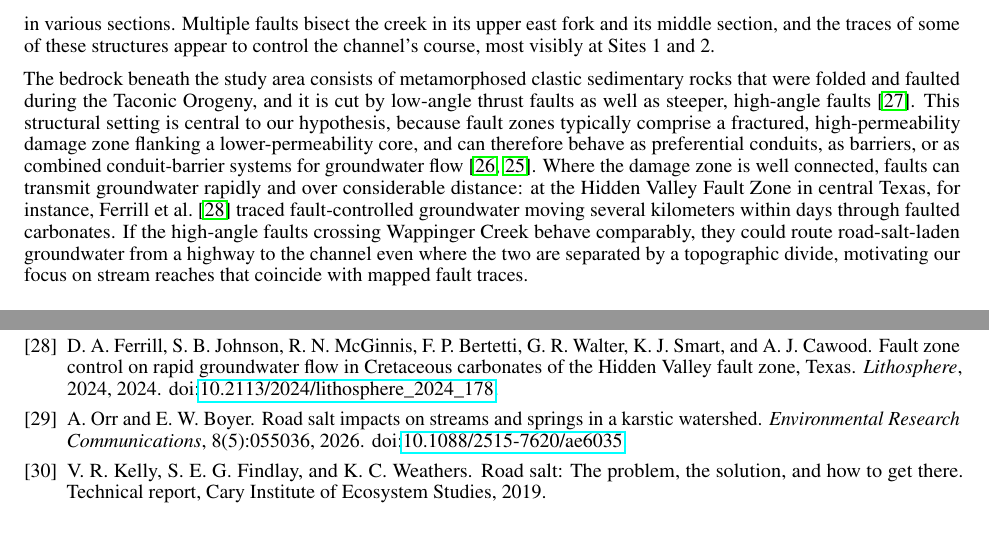
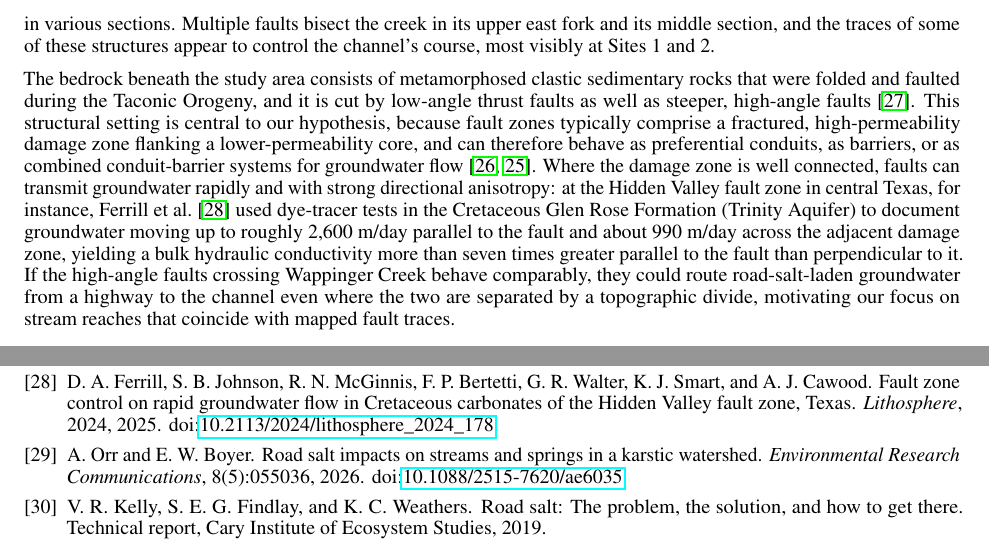
Before and after one commit to taddyb/wappingers_road_salts, a LaTeX paper (main.tex, which reads references.bib): two parts of pages 3 and 12 of 12, joined at a grey line, cut so that both start at the same text. Compiled offline with pdfLaTeX.

Commit message:
Correct Ferrill et al. to 2025 and cite the actual tracer results
- Lithosphere assigns the article to volume 2024 but it published in
  2025 (GeoScienceWorld volume-year lag); update year to 2025 and rename
  key ferrill2024 -> ferrill2025. Title matched to published lowercase
  'Hidden Valley fault zone'.
- Replace the vague 'several kilometers within days' with the paper's
  actual dye-tracer figures: up to ~2,600 m/day parallel to the fault
  and ~990 m/day across the damage zone, with hydraulic conductivity
  >7x greater parallel than perpendicular (per the published abstract).
  This also adds the anisotropy result, which directly supports the
  fault-as-conduit mechanism.

Co-Authored-By: Claude Opus 4.8 <noreply@anthropic.com>

```diff
--- a/main.tex
+++ b/main.tex
@@ -71,7 +71,7 @@ Here, we present a case study of Wappinger Creek in Dutchess County, New York, t
 
 For our study we selected three segments of Wappinger Creek, a tributary to the Hudson River in Dutchess County, New York, USA. Each site was chosen based on two factors: whether one or more high-angle faults intersect the stream, and whether the segment could be accessed safely. A geologic fault-line map of Dutchess County \citep{budnik2010} allowed us to locate each stream intersection with a high-angle fault and to create a detailed map (Figure~\ref{fig:overview}) containing both fault lines and major roads. Wappinger Creek intersects State Highways 44, 55, and 9, as well as the Taconic State Parkway, in various sections. Multiple faults bisect the creek in its upper east fork and its middle section, and the traces of some of these structures appear to control the channel's course, most visibly at Sites 1 and 2.
 
-The bedrock beneath the study area consists of metamorphosed clastic sedimentary rocks that were folded and faulted during the Taconic Orogeny, and it is cut by low-angle thrust faults as well as steeper, high-angle faults \citep{budnik2010}. This structural setting is central to our hypothesis, because fault zones typically comprise a fractured, high-permeability damage zone flanking a lower-permeability core, and can therefore behave as preferential conduits, as barriers, or as combined conduit-barrier systems for groundwater flow \citep{bense2008,gudmundsson2000}. Where the damage zone is well connected, faults can transmit groundwater rapidly and over considerable distance: at the Hidden Valley Fault Zone in central Texas, for instance, \citet{ferrill2024} traced fault-controlled groundwater moving several kilometers within days through faulted carbonates. If the high-angle faults crossing Wappinger Creek behave comparably, they could route road-salt-laden groundwater from a highway to the channel even where the two are separated by a topographic divide, motivating our focus on stream reaches that coincide with mapped fault traces.
+The bedrock beneath the study area consists of metamorphosed clastic sedimentary rocks that were folded and faulted during the Taconic Orogeny, and it is cut by low-angle thrust faults as well as steeper, high-angle faults \citep{budnik2010}. This structural setting is central to our hypothesis, because fault zones typically comprise a fractured, high-permeability damage zone flanking a lower-permeability core, and can therefore behave as preferential conduits, as barriers, or as combined conduit-barrier systems for groundwater flow \citep{bense2008,gudmundsson2000}. Where the damage zone is well connected, faults can transmit groundwater rapidly and with strong directional anisotropy: at the Hidden Valley fault zone in central Texas, for instance, \citet{ferrill2025} used dye-tracer tests in the Cretaceous Glen Rose Formation (Trinity Aquifer) to document groundwater moving up to roughly 2{,}600~m/day parallel to the fault and about 990~m/day across the adjacent damage zone, yielding a bulk hydraulic conductivity more than seven times greater parallel to the fault than perpendicular to it. If the high-angle faults crossing Wappinger Creek behave comparably, they could route road-salt-laden groundwater from a highway to the channel even where the two are separated by a topographic divide, motivating our focus on stream reaches that coincide with mapped fault traces.
 
 \begin{figure}[htbp]
 	\centering
--- a/references.bib
+++ b/references.bib
@@ -334,7 +334,7 @@
   author  = {Ferrill, D. A. and Johnson, S. B. and McGinnis, R. N. and Bertetti, F. P. and Walter, G. R. and Smart, K. J. and Cawood, A. J.},
-  title   = {Fault zone control on rapid groundwater flow in {Cretaceous} carbonates of the {Hidden} {Valley} Fault Zone, {Texas}},
+  title   = {Fault zone control on rapid groundwater flow in {Cretaceous} carbonates of the {Hidden} {Valley} fault zone, {Texas}},
   journal = {Lithosphere},
-  year    = {2024},
+  year    = {2025},
   volume  = {2024},
   doi     = {10.2113/2024/lithosphere_2024_178}
 }
```
Also changed, not shown: main.tex (2 more changed lines), references.bib (2 more changed lines).
